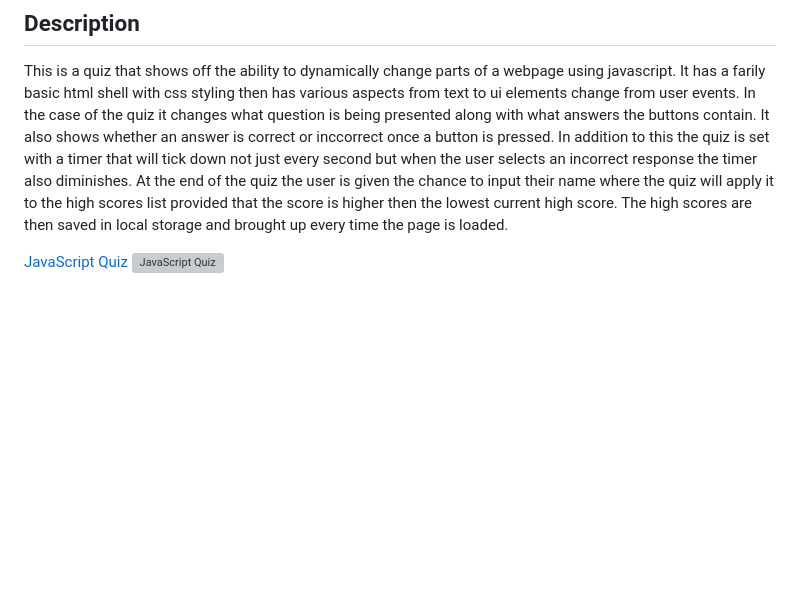
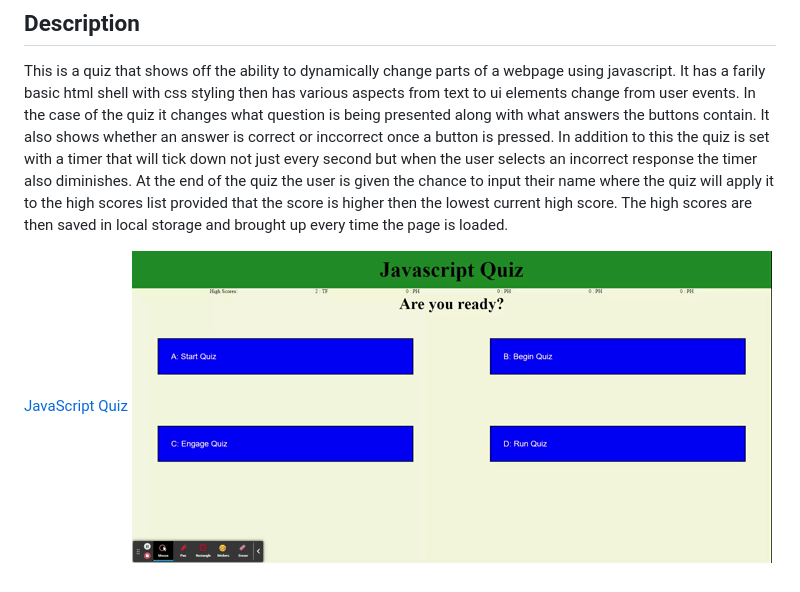
Before and after one commit to TateFoster/javascript-quiz, a Markdown page: README.md, the part around the change. Drawn GitHub-style; pictures changed too: JavaScript Quiz.gif (added); blank space fills up the shorter version; grey boxes are pictures that could not be loaded.

Commit message:
added gif to README. removed Psudo plan from repository

```diff
--- a/README.md
+++ b/README.md
@@ -5,4 +5,4 @@
 This is a quiz that shows off the ability to dynamically change parts of a webpage using javascript. It has a farily basic html shell with css styling then has various aspects from text to ui elements change from user events. In the case of the quiz it changes what question is being presented along with what answers the buttons contain. It also shows whether an answer is correct or inccorrect once a button is pressed. In addition to this the quiz is set with a timer that will tick down not just every second but when the user selects an incorrect response the timer also diminishes. At the end of the quiz the user is given the chance to input their name where the quiz will apply it to the high scores list provided that the score is higher then the lowest current high score. The high scores are then saved in local storage and brought up every time the page is loaded.
 
 [JavaScript Quiz](https://tatefoster.github.io/javascript-quiz/)
-![JavaScript Quiz]()
+![JavaScript Quiz](JavaScript%20Quiz.gif)
```
Also changed, not shown: 1 other file.
